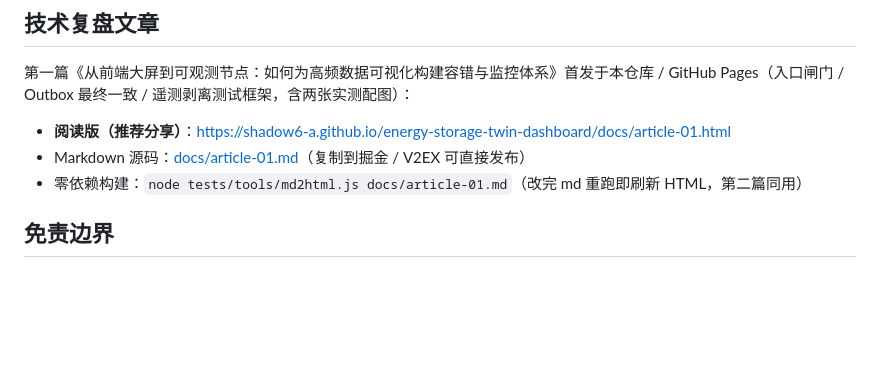
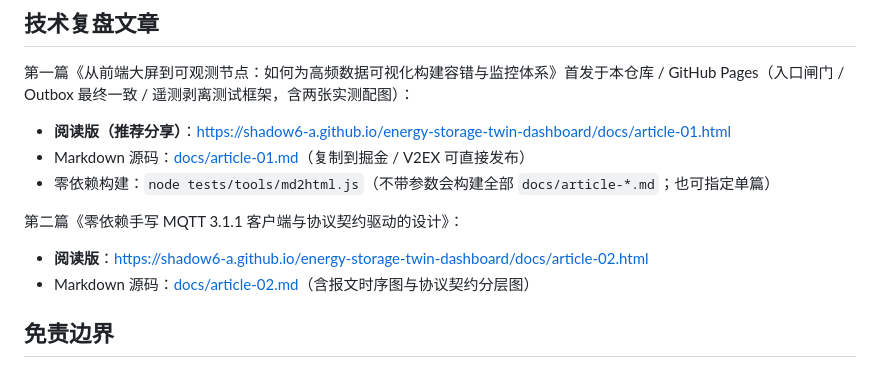
Before and after one commit to shadow6-a/energy-storage-twin-dashboard, a Markdown page: README.md, the part around the change. Drawn GitHub-style; blank space fills up the shorter version.

Commit message:
docs: 添加第二篇技术复盘文章《零依赖手写 MQTT 3.1.1》

```diff
--- a/README.md
+++ b/README.md
@@ -155,7 +155,12 @@ powershell -ExecutionPolicy Bypass -File tests/chaos_e2e.ps1 -MqttUrl mqtt://<
 
 - **阅读版（推荐分享）**：<https://shadow6-a.github.io/energy-storage-twin-dashboard/docs/article-01.html>
 - Markdown 源码：[docs/article-01.md](docs/article-01.md)（复制到掘金 / V2EX 可直接发布）
-- 零依赖构建：`node tests/tools/md2html.js docs/article-01.md`（改完 md 重跑即刷新 HTML，第二篇同用）
+- 零依赖构建：`node tests/tools/md2html.js`（不带参数会构建全部 `docs/article-*.md`；也可指定单篇）
+
+第二篇《零依赖手写 MQTT 3.1.1 客户端与协议契约驱动的设计》：
+
+- **阅读版**：<https://shadow6-a.github.io/energy-storage-twin-dashboard/docs/article-02.html>
+- Markdown 源码：[docs/article-02.md](docs/article-02.md)（含报文时序图与协议契约分层图）
 
 ## 免责边界
 
```
Also changed, not shown: docs/article-02.md (added, +140 -0 lines), docs/img/mqtt-layers.png (added), docs/img/mqtt-sequence.png (added), 3 other files.
